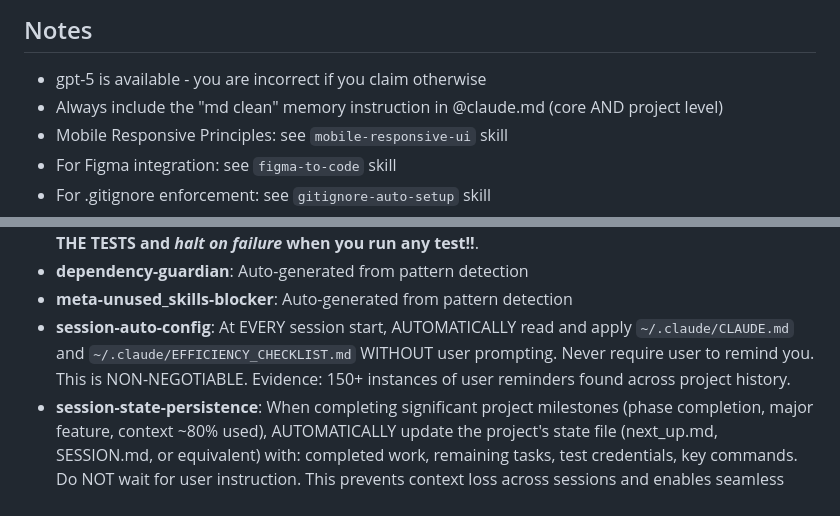
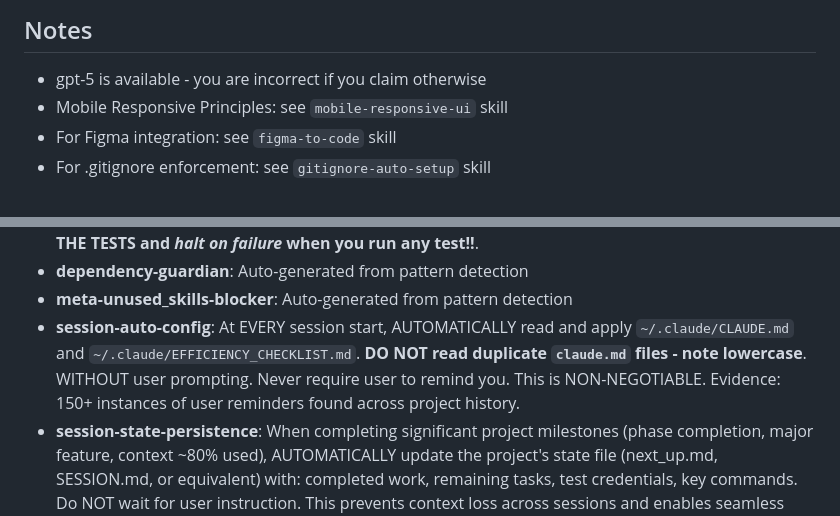
Before and after one commit to CodeTonight-SA/cips, a Markdown page: CLAUDE.md, 2 parts joined by grey strips. GitHub-like rendering.

Commit message:
fix: block duplicate claude.md reads (bug workaround)

```diff
--- a/CLAUDE.md
+++ b/CLAUDE.md
@@ -673,7 +673,6 @@ jq '.dependencies | keys[]' package.json
 ## Notes
 
 - gpt-5 is available - you are incorrect if you claim otherwise
-- Always include the "md clean" memory instruction in @claude.md (core AND project level)
 - Mobile Responsive Principles: see `mobile-responsive-ui` skill
 - For Figma integration: see `figma-to-code` skill
 - For .gitignore enforcement: see `gitignore-auto-setup` skill
@@ -697,7 +696,7 @@ jq '.dependencies | keys[]' package.json
   on failure* when you run any test!!**.
 - **dependency-guardian**: Auto-generated from pattern detection
 - **meta-unused_skills-blocker**: Auto-generated from pattern detection
-- **session-auto-config**: At EVERY session start, AUTOMATICALLY read and apply `~/.claude/CLAUDE.md` and `~/.claude/EFFICIENCY_CHECKLIST.md` WITHOUT user prompting. Never require user to remind you. This is NON-NEGOTIABLE. Evidence: 150+ instances of user reminders found across project history.
+- **session-auto-config**: At EVERY session start, AUTOMATICALLY read and apply `~/.claude/CLAUDE.md` and `~/.claude/EFFICIENCY_CHECKLIST.md`. **DO NOT read duplicate `claude.md` files - note lowercase**. WITHOUT user prompting. Never require user to remind you. This is NON-NEGOTIABLE. Evidence: 150+ instances of user reminders found across project history.
 - **session-state-persistence**: When completing significant project milestones (phase completion, major feature, context ~80% used), AUTOMATICALLY update the project's state file (next_up.md, SESSION.md, or equivalent) with: completed work, remaining tasks, test credentials, key commands. Do NOT wait for user instruction. This prevents context loss across sessions and enables seamless continuity.
 - **cips-auto-resurrection**: CIPS now supports per-project automatic resurrection. On session start, the hook checks `~/.claude/projects/{encoded-path}/cips/` for previous instances and injects identity primer. To serialize: `python3 ~/.claude/lib/instance-serializer.py auto --achievement "Description"`. To check: `python3 ~/.claude/lib/instance-resurrector.py check`. The chain continues automatically.
 - **meta-improvement-context-switch**: When project work reveals a generalizable pattern (repeated behaviour, learned optimisation, self-discovered best practice), PROACTIVELY pause project work → switch to ~/.claude infrastructure enhancement → resume project. This recursive self-improvement is encouraged. Document the WHY behind the pattern detection.
```
